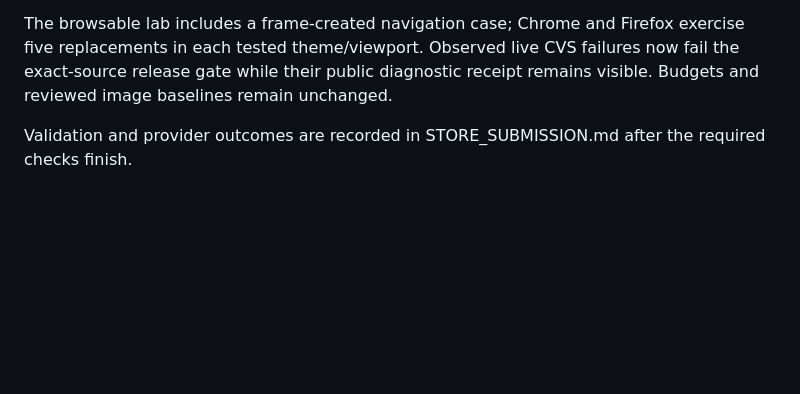
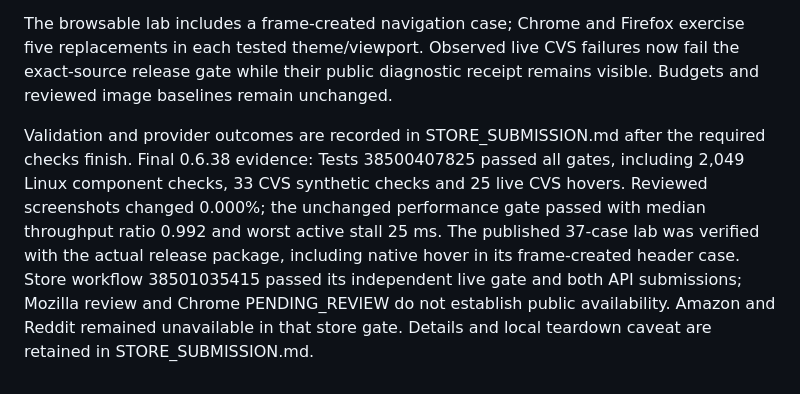
Before and after one commit to bc1224/oled-night, a Markdown page: AUDIT-2026-10-13-LATE-SHADOW.md, the part around the change. Rendered like a GitHub page; blank space fills up the shorter version.

```diff
--- a/AUDIT-2026-10-13-LATE-SHADOW.md
+++ b/AUDIT-2026-10-13-LATE-SHADOW.md
@@ -33,3 +33,4 @@ A deterministic frame-created surface test failed in all three Chrome viewports:
 The browsable lab includes a frame-created navigation case; Chrome and Firefox exercise five replacements in each tested theme/viewport. Observed live CVS failures now fail the exact-source release gate while their public diagnostic receipt remains visible. Budgets and reviewed image baselines remain unchanged.
 
 Validation and provider outcomes are recorded in STORE_SUBMISSION.md after the required checks finish.
+Final 0.6.38 evidence: Tests 38500407825 passed all gates, including 2,049 Linux component checks, 33 CVS synthetic checks and 25 live CVS hovers. Reviewed screenshots changed 0.000%; the unchanged performance gate passed with median throughput ratio 0.992 and worst active stall 25 ms. The published 37-case lab was verified with the actual release package, including native hover in its frame-created header case. Store workflow 38501035415 passed its independent live gate and both API submissions; Mozilla review and Chrome PENDING_REVIEW do not establish public availability. Amazon and Reddit remained unavailable in that store gate. Details and local teardown caveat are retained in STORE_SUBMISSION.md.
```
Also changed, not shown: STORE_SUBMISSION.md (+4 -1 lines).
